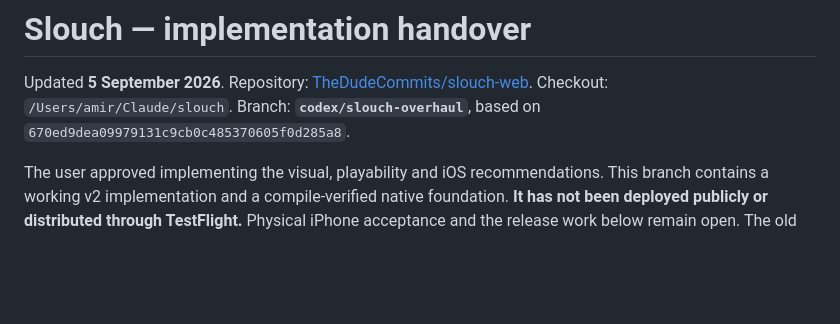
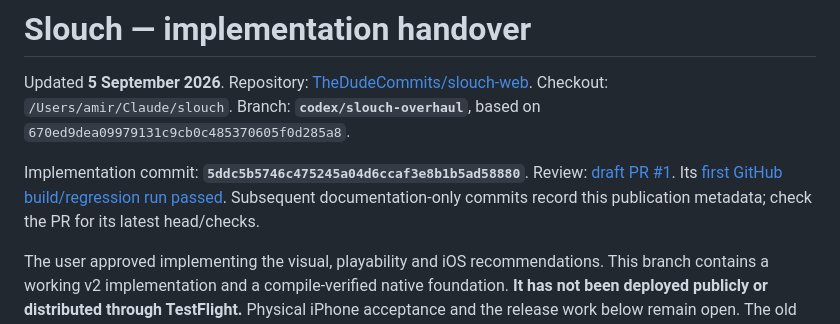
Before and after one commit to TheDudeCommits/slouch-web, a Markdown page: HANDOVER.md, the part around the change. GitHub-like rendering; blank space fills up the shorter version.

Commit message:
Record overhaul review and validation handoff

```diff
--- a/HANDOVER.md
+++ b/HANDOVER.md
@@ -1,6 +1,8 @@
 # Slouch — implementation handover
 
 Updated **5 September 2026**. Repository: [TheDudeCommits/slouch-web](https://github.com/TheDudeCommits/slouch-web). Checkout: `/Users/amir/Claude/slouch`. Branch: **`codex/slouch-overhaul`**, based on `670ed9dea09979131c9cb0c485370605f0d285a8`.
+
+Implementation commit: **`5ddc5b5746c475245a04d6ccaf3e8b1b5ad58880`**. Review: [draft PR #1](https://github.com/TheDudeCommits/slouch-web/pull/1). Its [first GitHub build/regression run passed](https://github.com/TheDudeCommits/slouch-web/actions/runs/33962800751). Subsequent documentation-only commits record this publication metadata; check the PR for its latest head/checks.
 
 The user approved implementing the visual, playability and iOS recommendations. This branch contains a working v2 implementation and a compile-verified native foundation. **It has not been deployed publicly or distributed through TestFlight.** Physical iPhone acceptance and the release work below remain open. The old handover is preserved verbatim in [docs/HANDOVER-v1.md](docs/HANDOVER-v1.md); its CDN, root-serving, cache-bump and deployment instructions no longer apply to v2.
 
```
Also changed, not shown: docs/OVERHAUL-STATUS.md (+2 -0 lines).
